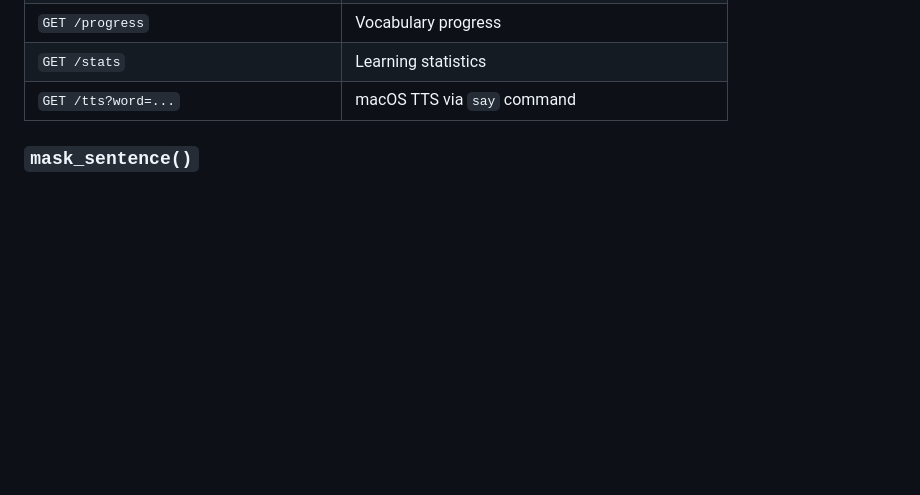
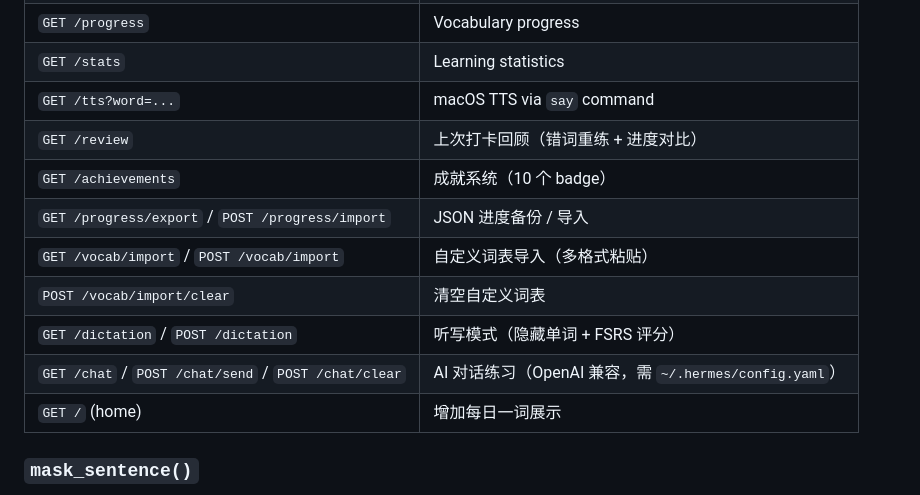
Before and after one commit to weilai-zte/english-checkin, a Markdown page: AGENTS.md, the part around the change. Rendered like a GitHub page; blank space fills up the shorter version.

Commit message:
docs(AGENTS): add new routes for batches 1-3 (review/achievements/import/dictation/chat)
Reflects 11 features implemented from competitor research.

```diff
--- a/AGENTS.md
+++ b/AGENTS.md
@@ -135,6 +135,14 @@ Key files:
 | `GET /progress` | Vocabulary progress |
 | `GET /stats` | Learning statistics |
 | `GET /tts?word=...` | macOS TTS via `say` command |
+| `GET /review` | 上次打卡回顾（错词重练 + 进度对比） |
+| `GET /achievements` | 成就系统（10 个 badge） |
+| `GET /progress/export` / `POST /progress/import` | JSON 进度备份 / 导入 |
+| `GET /vocab/import` / `POST /vocab/import` | 自定义词表导入（多格式粘贴） |
+| `POST /vocab/import/clear` | 清空自定义词表 |
+| `GET /dictation` / `POST /dictation` | 听写模式（隐藏单词 + FSRS 评分） |
+| `GET /chat` / `POST /chat/send` / `POST /chat/clear` | AI 对话练习（OpenAI 兼容，需 `~/.hermes/config.yaml`） |
+| `GET /` (home) | 增加每日一词展示 |
 
 ### `mask_sentence()`
 Located in `app.py` lines 74–112. Converts English sentences to blank-fill format for translation practice. Returns `(words_display, blanks_info)` — does **not** modify the original sentence. Used by both `translate_practice()` and `translate_check()`.
```
